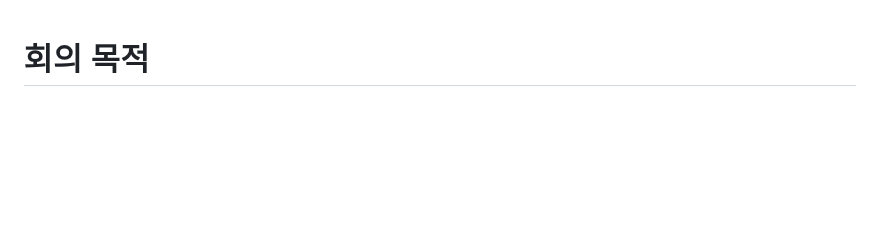
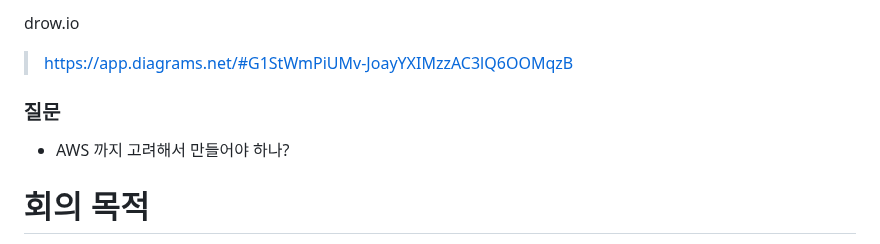
Before and after one commit to Woni1010011/KDT-Hackathon, a Markdown page: README.md, the part around the change. Drawn GitHub-style; blank space fills up the shorter version.

Commit message:
docs README.md 질문 내용 및 draw.io 추가

```diff
--- a/README.md
+++ b/README.md
@@ -1,3 +1,8 @@
+drow.io
+> https://app.diagrams.net/#G1StWmPiUMv-JoayYXIMzzAC3lQ6OOMqzB
+
+### 질문
+-   AWS 까지 고려해서 만들어야 하나?
 # 회의 목적
 1. 팀이름
    1. 우리집 냉장고
```
